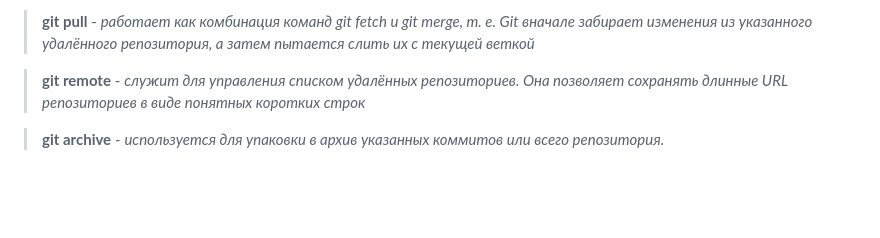
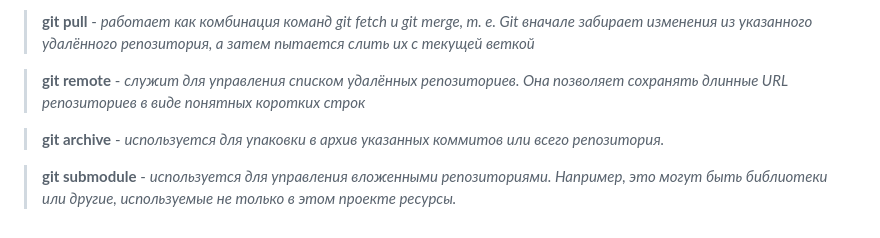
Before and after one commit to r0acho/git3956, a Markdown page: infoGit.md, the part around the change. Drawn GitHub-style; blank space fills up the shorter version.

Commit message:
Added more github commands

```diff
--- a/infoGit.md
+++ b/infoGit.md
@@ -55,3 +55,5 @@
 >**git remote** - *служит для управления списком удалённых репозиториев. Она позволяет сохранять длинные URL репозиториев в виде понятных коротких строк*
 
 >**git archive** - *используется для упаковки в архив указанных коммитов или всего репозитория.*
+
+>**git submodule** - *используется для управления вложенными репозиториями. Например, это могут быть библиотеки или другие, используемые не только в этом проекте ресурсы.*
```
